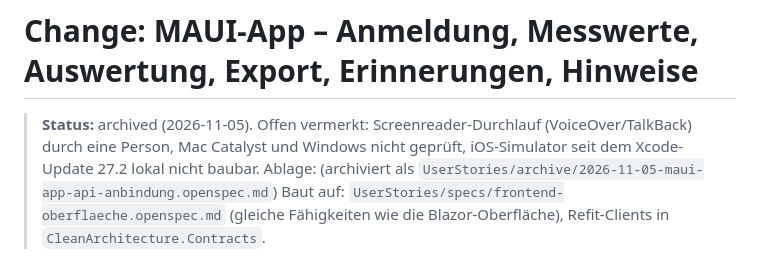
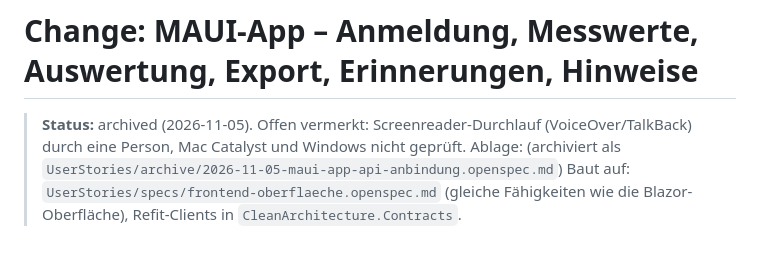
Before and after one commit to MaikPeters1511/BloodPressure, a Markdown page: UserStories/archive/2026-11-05-maui-app-api-anbindung.openspec.md, the part around the change. Rendered like a GitHub page.

```diff
--- a/UserStories/archive/2026-11-05-maui-app-api-anbindung.openspec.md
+++ b/UserStories/archive/2026-11-05-maui-app-api-anbindung.openspec.md
@@ -1,6 +1,6 @@
 # Change: MAUI-App – Anmeldung, Messwerte, Auswertung, Export, Erinnerungen, Hinweise
 
-> **Status:** archived (2026-11-05). Offen vermerkt: Screenreader-Durchlauf (VoiceOver/TalkBack) durch eine Person, Mac Catalyst und Windows nicht geprüft, iOS-Simulator seit dem Xcode-Update 27.2 lokal nicht baubar.
+> **Status:** archived (2026-11-05). Offen vermerkt: Screenreader-Durchlauf (VoiceOver/TalkBack) durch eine Person, Mac Catalyst und Windows nicht geprüft.
 > Ablage: (archiviert als `UserStories/archive/2026-11-05-maui-app-api-anbindung.openspec.md`)
 > Baut auf: `UserStories/specs/frontend-oberflaeche.openspec.md` (gleiche Fähigkeiten wie die Blazor-Oberfläche), Refit-Clients in `CleanArchitecture.Contracts`.
 
```
Also changed, not shown: UserStories/archive/2026-11-05-sprache-einstellungen.openspec.md (+3 -3 lines).
